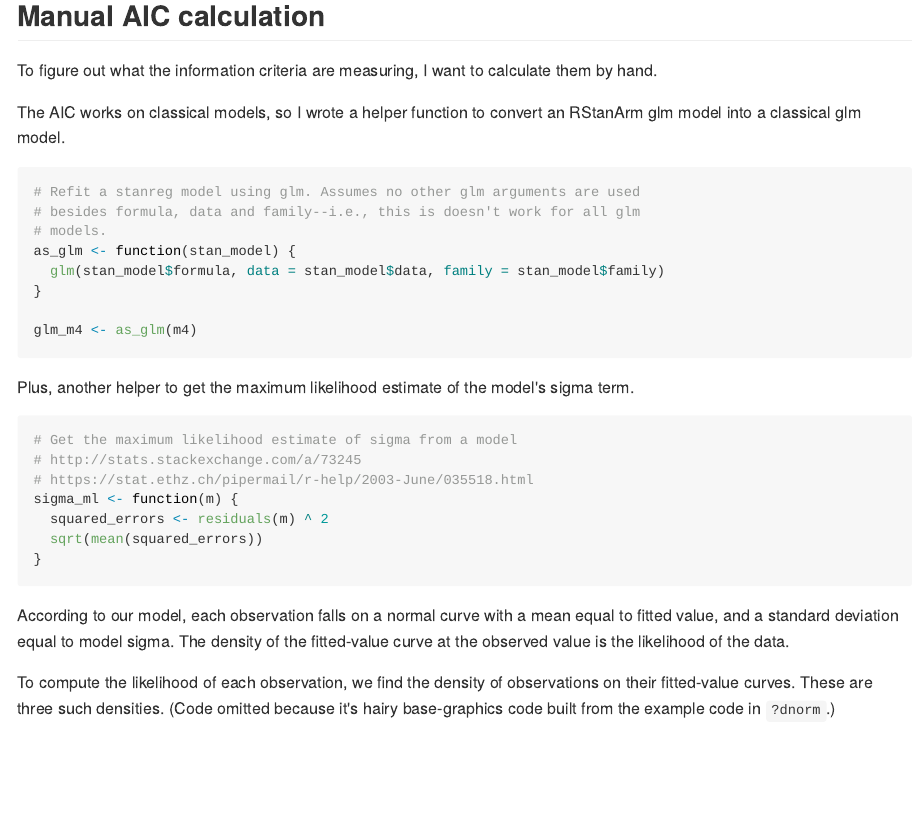
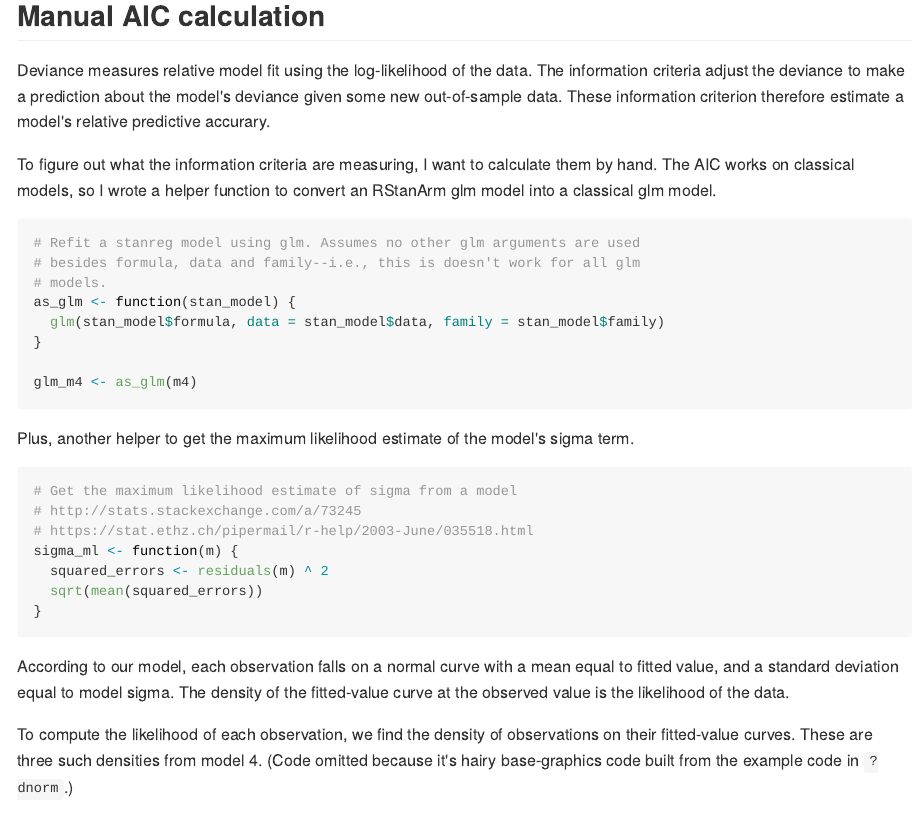
Before and after one commit to anhnguyendepocen/rethinking_examples, an R Markdown document (06-InformationCriteria.Rmd): the page in a window 1100 px wide, from 9650 px down. The pictures show the output file 06-InformationCriteria.md that the author committed with the source, drawn offline in the style of GitHub.

Commit message:
a bit more about aic

````diff
--- a/06-InformationCriteria.Rmd
+++ b/06-InformationCriteria.Rmd
@@ -98,11 +98,14 @@ cowplot::plot_grid(p1, p2, p3, p4)
 
 ## Manual AIC calculation
 
+Deviance measures relative model fit using the log-likelihood of the data.
+The information criteria adjust the deviance to make a prediction about the
+model's deviance given some new out-of-sample data. These information criterion
+therefore estimate a model's relative predictive accurary.
+
 To figure out what the information criteria are measuring, I want to calculate
-them by hand.
-
-The AIC works on classical models, so I wrote a helper function to convert
-an RStanArm glm model into a classical glm model.
+them by hand. The AIC works on classical models, so I wrote a helper function to
+convert an RStanArm glm model into a classical glm model.
 
 ```{r}
 # Refit a stanreg model using glm. Assumes no other glm arguments are used
@@ -134,9 +137,9 @@ density of the fitted-value curve at the observed value is the likelihood of the
 data.
 
 To compute the likelihood of each observation, we find the density of
-observations on their fitted-value curves. These are three such densities. (Code
-omitted because it's hairy base-graphics code built from the example code
-in `?dnorm`.)
+observations on their fitted-value curves. These are three such densities from
+model 4. (Code omitted because it's hairy base-graphics code built from the
+example code in `?dnorm`.)
 
 ```{r likelihood curves, echo = FALSE}
 # Here are three likelihoods from the model.
````
Also changed, not shown: 06-InformationCriteria.md, 1 other file.
